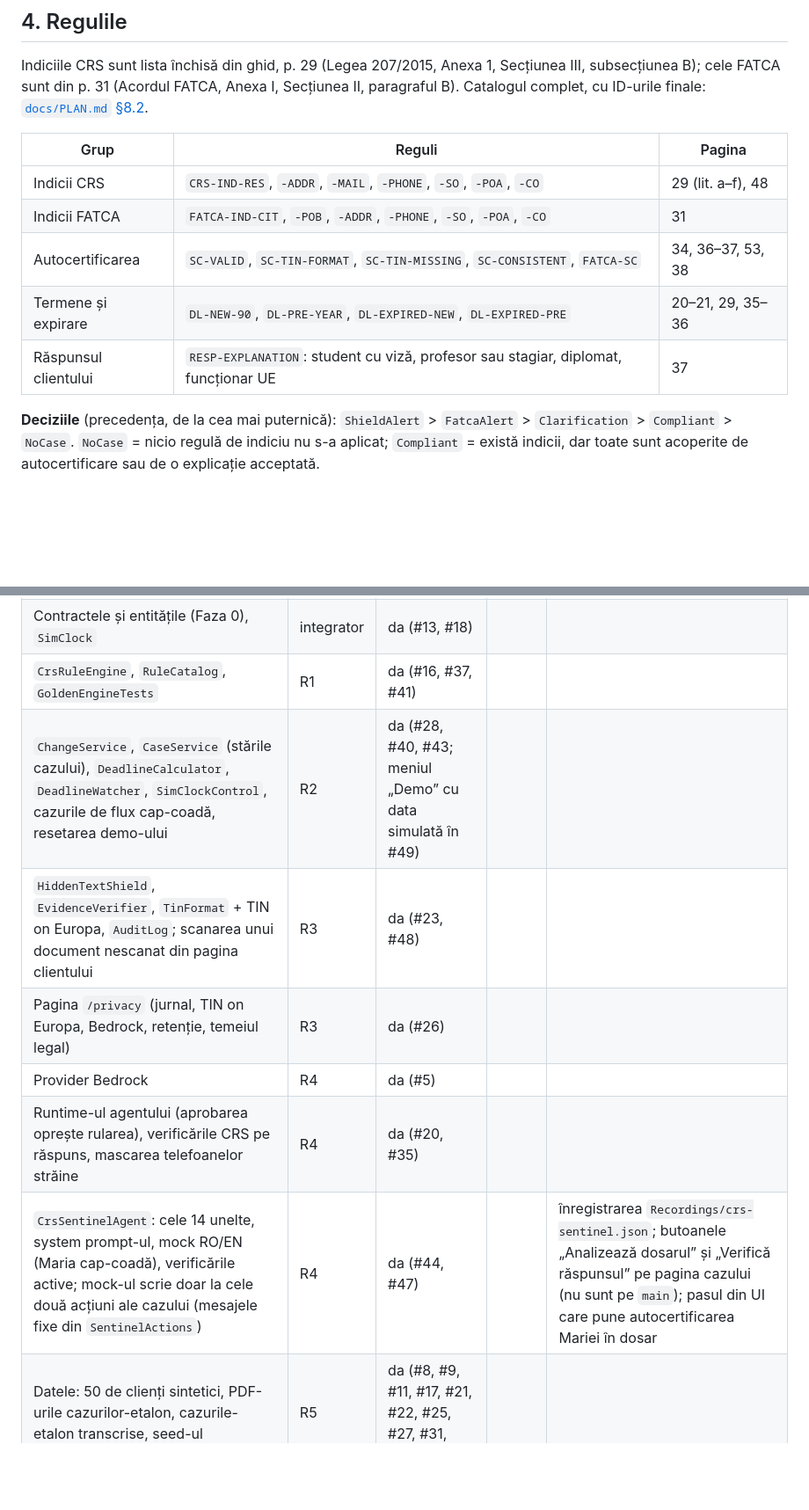
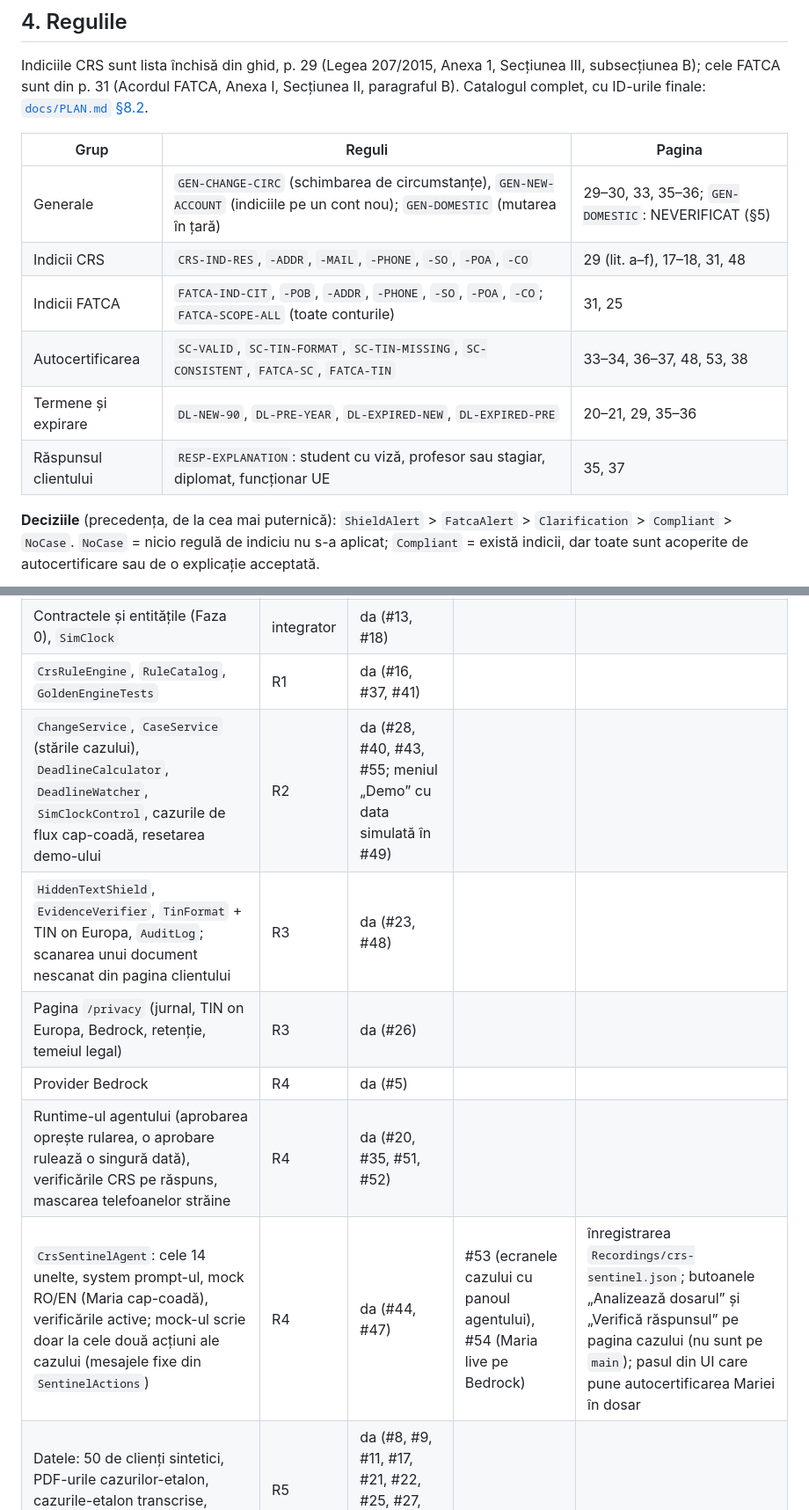
Before and after one commit to AlexandruAchilleF/nexxt-ai-summit-hackathon, a Markdown page: README.md, 2 parts joined by grey strips. Shown at 88% size. GitHub-like rendering; blank space fills up the shorter version.

Commit message:
docs: README rules table matches the catalog, GEN-DOMESTIC marked NEVERIFICAT, status and metrics verified on 0a467f1

```diff
--- a/README.md
+++ b/README.md
@@ -101,11 +101,12 @@ sunt din p. 31 (Acordul FATCA, Anexa I, Secțiunea II, paragraful B). Catalogul
 
 | Grup | Reguli | Pagina |
 | --- | --- | --- |
-| Indicii CRS | `CRS-IND-RES`, `-ADDR`, `-MAIL`, `-PHONE`, `-SO`, `-POA`, `-CO` | 29 (lit. a–f), 48 |
-| Indicii FATCA | `FATCA-IND-CIT`, `-POB`, `-ADDR`, `-PHONE`, `-SO`, `-POA`, `-CO` | 31 |
-| Autocertificarea | `SC-VALID`, `SC-TIN-FORMAT`, `SC-TIN-MISSING`, `SC-CONSISTENT`, `FATCA-SC` | 34, 36–37, 53, 38 |
+| Generale | `GEN-CHANGE-CIRC` (schimbarea de circumstanțe), `GEN-NEW-ACCOUNT` (indiciile pe un cont nou); `GEN-DOMESTIC` (mutarea în țară) | 29–30, 33, 35–36; `GEN-DOMESTIC`: NEVERIFICAT (§5) |
+| Indicii CRS | `CRS-IND-RES`, `-ADDR`, `-MAIL`, `-PHONE`, `-SO`, `-POA`, `-CO` | 29 (lit. a–f), 17–18, 31, 48 |
+| Indicii FATCA | `FATCA-IND-CIT`, `-POB`, `-ADDR`, `-PHONE`, `-SO`, `-POA`, `-CO`; `FATCA-SCOPE-ALL` (toate conturile) | 31, 25 |
+| Autocertificarea | `SC-VALID`, `SC-TIN-FORMAT`, `SC-TIN-MISSING`, `SC-CONSISTENT`, `FATCA-SC`, `FATCA-TIN` | 33–34, 36–37, 48, 53, 38 |
 | Termene și expirare | `DL-NEW-90`, `DL-PRE-YEAR`, `DL-EXPIRED-NEW`, `DL-EXPIRED-PRE` | 20–21, 29, 35–36 |
-| Răspunsul clientului | `RESP-EXPLANATION`: student cu viză, profesor sau stagiar, diplomat, funcționar UE | 37 |
+| Răspunsul clientului | `RESP-EXPLANATION`: student cu viză, profesor sau stagiar, diplomat, funcționar UE | 35, 37 |
 
 **Deciziile** (precedența, de la cea mai puternică): `ShieldAlert` > `FatcaAlert` > `Clarification` > `Compliant` >
 `NoCase`. `NoCase` = nicio regulă de indiciu nu s-a aplicat; `Compliant` = există indicii, dar toate sunt acoperite de
@@ -306,12 +311,12 @@ warnings, testele unitare 1254 din 1254, E2E 30 din 30 (CI-ul de pe `main`).
 | Documentația: planul, regulile verificate, paginile ghidului, cazurile-etalon, sursele, scenariul video, textul `/privacy` | toți | da (#1–#4, #6, #7, #10, #12, #14, #15, #19, #30, #33, #34) | | |
 | Contractele și entitățile (Faza 0), `SimClock` | integrator | da (#13, #18) | | |
 | `CrsRuleEngine`, `RuleCatalog`, `GoldenEngineTests` | R1 | da (#16, #37, #41) | | |
-| `ChangeService`, `CaseService` (stările cazului), `DeadlineCalculator`, `DeadlineWatcher`, `SimClockControl`, cazurile de flux cap-coadă, resetarea demo-ului | R2 | da (#28, #40, #43; meniul „Demo” cu data simulată în #49) | | |
+| `ChangeService`, `CaseService` (stările cazului), `DeadlineCalculator`, `DeadlineWatcher`, `SimClockControl`, cazurile de flux cap-coadă, resetarea demo-ului | R2 | da (#28, #40, #43, #55; meniul „Demo” cu data simulată în #49) | | |
 | `HiddenTextShield`, `EvidenceVerifier`, `TinFormat` + TIN on Europa, `AuditLog`; scanarea unui document nescanat din pagina clientului | R3 | da (#23, #48) | | |
 | Pagina `/privacy` (jurnal, TIN on Europa, Bedrock, retenție, temeiul legal) | R3 | da (#26) | | |
 | Provider Bedrock | R4 | da (#5) | | |
-| Runtime-ul agentului (aprobarea oprește rularea), verificările CRS pe răspuns, mascarea telefoanelor străine | R4 | da (#20, #35) | | |
-| `CrsSentinelAgent`: cele 14 unelte, system prompt-ul, mock RO/EN (Maria cap-coadă), verificările active; mock-ul scrie doar la cele două acțiuni ale cazului (mesajele fixe din `SentinelActions`) | R4 | da (#44, #47) | | înregistrarea `Recordings/crs-sentinel.json`; butoanele „Analizează dosarul” și „Verifică răspunsul” pe pagina cazului (nu sunt pe `main`); pasul din UI care pune autocertificarea Mariei în dosar |
+| Runtime-ul agentului (aprobarea oprește rularea, o aprobare rulează o singură dată), verificările CRS pe răspuns, mascarea telefoanelor străine | R4 | da (#20, #35, #51, #52) | | |
+| `CrsSentinelAgent`: cele 14 unelte, system prompt-ul, mock RO/EN (Maria cap-coadă), verificările active; mock-ul scrie doar la cele două acțiuni ale cazului (mesajele fixe din `SentinelActions`) | R4 | da (#44, #47) | #53 (ecranele cazului cu panoul agentului), #54 (Maria live pe Bedrock) | înregistrarea `Recordings/crs-sentinel.json`; butoanele „Analizează dosarul” și „Verifică răspunsul” pe pagina cazului (nu sunt pe `main`); pasul din UI care pune autocertificarea Mariei în dosar |
 | Datele: 50 de clienți sintetici, PDF-urile cazurilor-etalon, cazurile-etalon transcrise, seed-ul | R5 | da (#8, #9, #11, #17, #21, #22, #25, #27, #31, #36, #39) | | |
 | `EvaluationService` (cele trei feluri de cifre) și pagina `/metrics` | R5 | da (#29, #38, #42) | | |
 | Pagina clientului `/clients`, `/clients/{code}` (adrese, conturi, ordine permanente, autocertificări, documente, cazuri) | R5 | da (#45) | | |
```
Also changed, not shown: other parts of README.md (+9 -5 lines).
